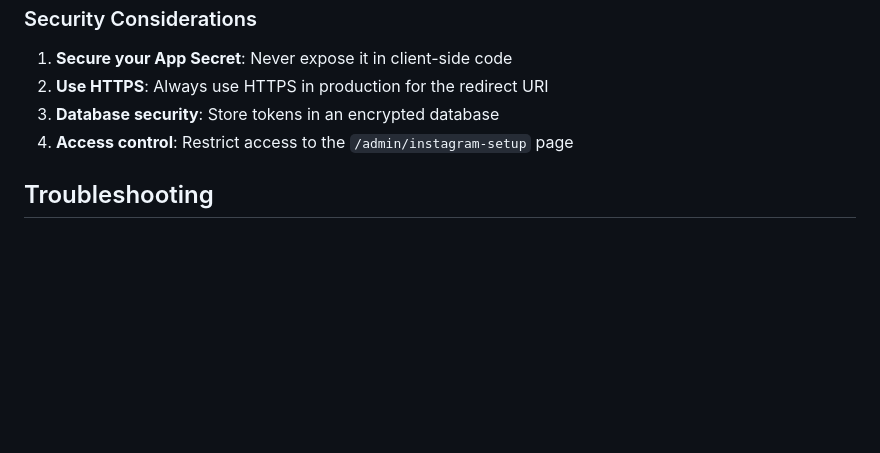
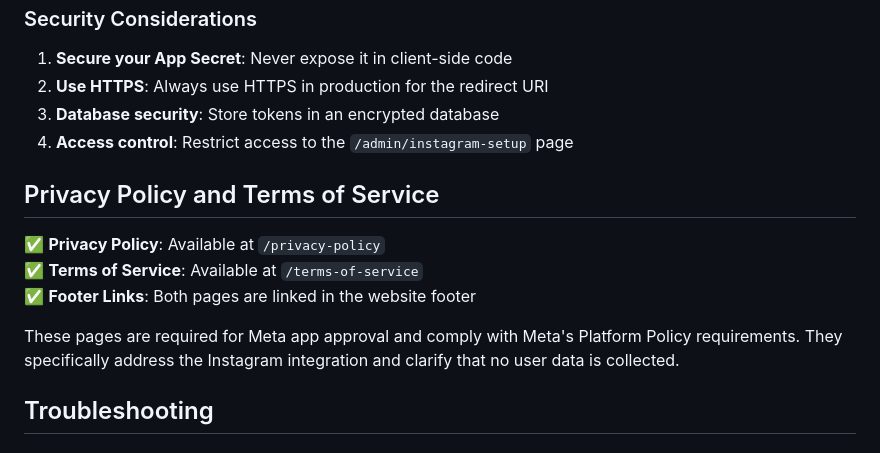
Before and after one commit to Niklex21/gurushradha, a Markdown page: INSTAGRAM_SETUP.md, the part around the change. GitHub-like rendering; blank space fills up the shorter version.

Commit message:
Setup instructions

```diff
--- a/INSTAGRAM_SETUP.md
+++ b/INSTAGRAM_SETUP.md
@@ -127,6 +127,14 @@ Update your production environment with:
 3. **Database security**: Store tokens in an encrypted database
 4. **Access control**: Restrict access to the `/admin/instagram-setup` page
 
+## Privacy Policy and Terms of Service
+
+✅ **Privacy Policy**: Available at `/privacy-policy`
+✅ **Terms of Service**: Available at `/terms-of-service`
+✅ **Footer Links**: Both pages are linked in the website footer
+
+These pages are required for Meta app approval and comply with Meta's Platform Policy requirements. They specifically address the Instagram integration and clarify that no user data is collected.
+
 ## Troubleshooting
 
 ### "Invalid redirect URI" error
```
Also changed, not shown: META_APP_PRODUCTION.md (added, +180 -0 lines).
